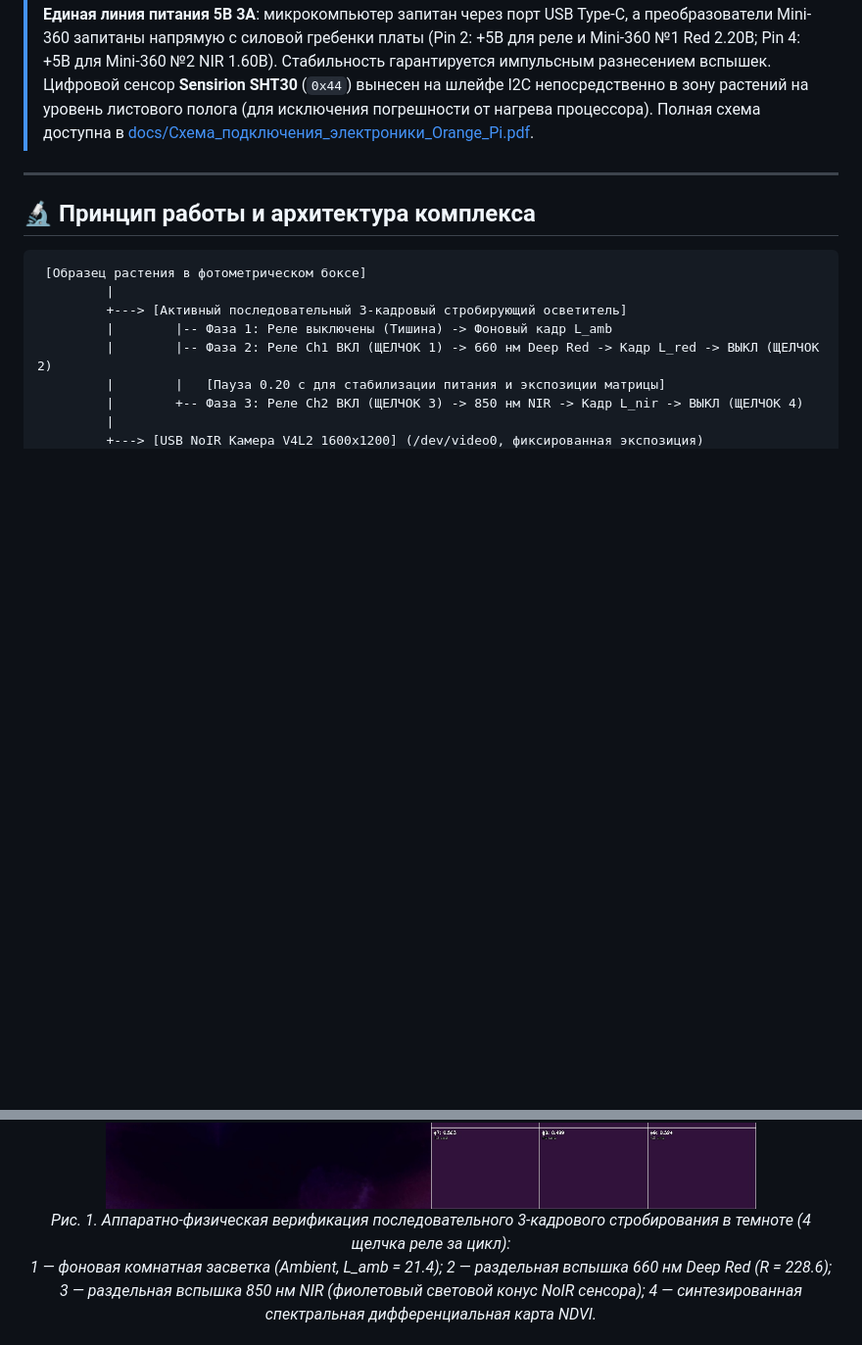
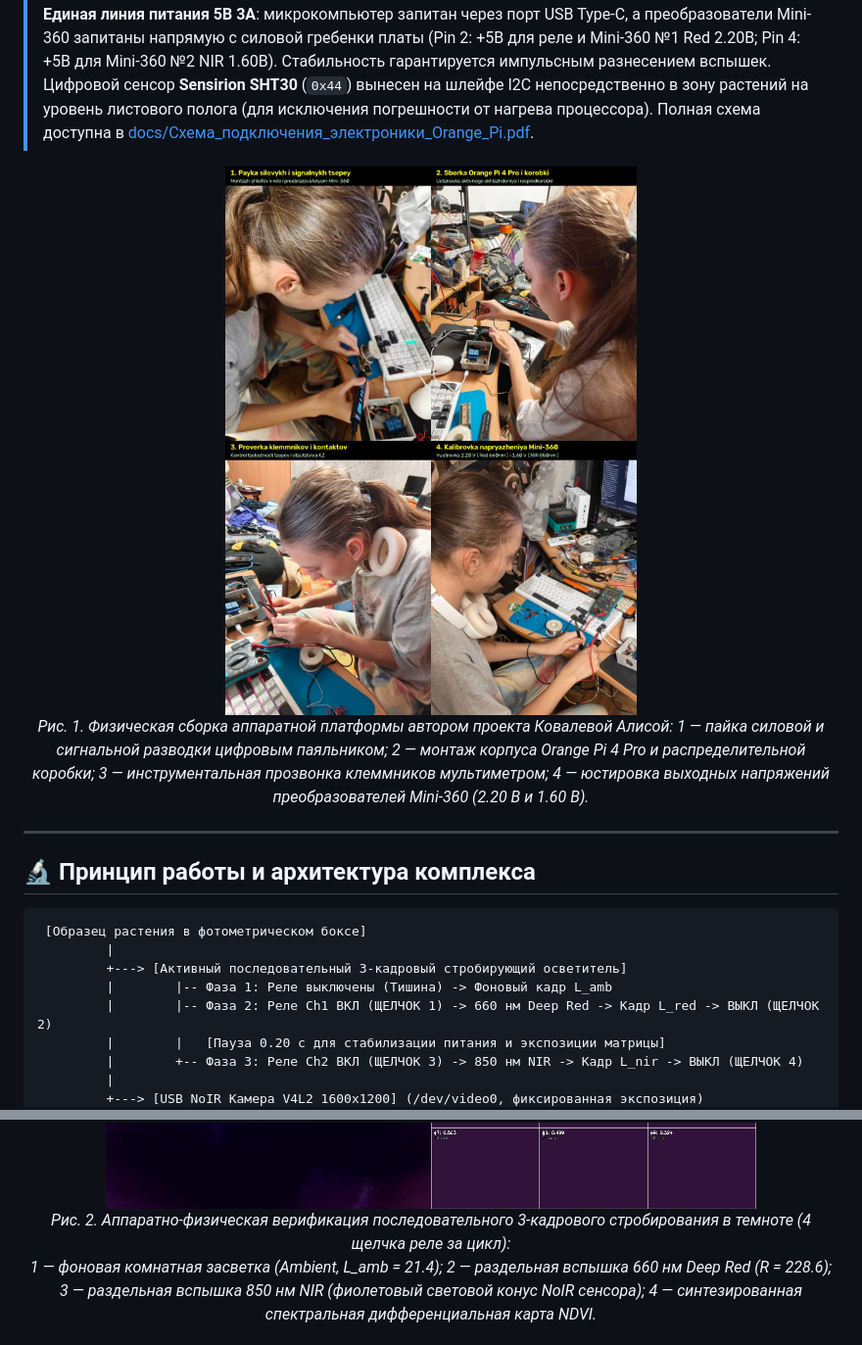
Before and after one commit to ezicvtumane/plant-stress-ndvi, a Markdown page: README.md, 2 parts joined by grey strips. Shown at 98% size. Drawn GitHub-style; pictures changed too: docs/images/alisa_hardware_assembly_quad.jpg (added); blank space fills up the shorter version.

```diff
--- a/README.md
+++ b/README.md
@@ -63,6 +63,11 @@
 > Комплекс функционирует на базе одноплатного микрокомпьютера **Orange Pi 4 Pro V1.3.2** под управлением Armbian Linux 6.1 с активным оверлеем ядра **I2C-0** (`sun60i-a733-i2c0.dtbo`). Вся электроника (Orange Pi, 2-канальное реле, 16-битный АЦП ADS1115 и понижающие преобразователи Mini-360) смонтирована в **герметичной распределительной коробке**, исключающей паразитную засветку бокса от светодиодов индикации и защищающей схемы от влаги.
 > **Единая линия питания 5В 3А**: микрокомпьютер запитан через порт USB Type-C, а преобразователи Mini-360 запитаны напрямую с силовой гребенки платы (Pin 2: +5В для реле и Mini-360 №1 Red 2.20В; Pin 4: +5В для Mini-360 №2 NIR 1.60В). Стабильность гарантируется импульсным разнесением вспышек. Цифровой сенсор **Sensirion SHT30** (`0x44`) вынесен на шлейфе I2C непосредственно в зону растений на уровень листового полога (для исключения погрешности от нагрева процессора). Полная схема доступна в [docs/Схема_подключения_электроники_Orange_Pi.pdf](docs/Схема_подключения_электроники_Orange_Pi.pdf).
 
+<div align="center">
+  <img src="docs/images/alisa_hardware_assembly_quad.jpg" width="100%" alt="Физическая сборка аппаратной платформы автором проекта Ковалевой Алисой" style="border-radius: 12px; border: 1px solid rgba(0, 164, 153, 0.2); box-shadow: 0 4px 16px rgba(0,0,0,0.06);" />
+  <p><i>Рис. 1. Физическая сборка аппаратной платформы автором проекта Ковалевой Алисой: 1 — пайка силовой и сигнальной разводки цифровым паяльником; 2 — монтаж корпуса Orange Pi 4 Pro и распределительной коробки; 3 — инструментальная прозвонка клеммников мультиметром; 4 — юстировка выходных напряжений преобразователей Mini-360 (2.20 В и 1.60 В).</i></p>
+</div>
+
 ---
 
 ## 🔬 Принцип работы и архитектура комплекса
@@ -91,7 +96,7 @@
 
 <div align="center">
   <img src="docs/images/dark_room_strobe_verification.jpg" width="100%" alt="Верификация последовательного 3-кадрового строба в темноте" style="border-radius: 12px; border: 1px solid rgba(0, 164, 153, 0.2); box-shadow: 0 4px 16px rgba(0,0,0,0.06);" />
-  <p><i>Рис. 1. Аппаратно-физическая верификация последовательного 3-кадрового стробирования в темноте (4 щелчка реле за цикл):<br>
+  <p><i>Рис. 2. Аппаратно-физическая верификация последовательного 3-кадрового стробирования в темноте (4 щелчка реле за цикл):<br>
   1 — фоновая комнатная засветка (Ambient, L_amb = 21.4); 2 — раздельная вспышка 660 нм Deep Red (R = 228.6);<br>
   3 — раздельная вспышка 850 нм NIR (фиолетовый световой конус NoIR сенсора); 4 — синтезированная спектральная дифференциальная карта NDVI.</i></p>
 </div>
```
Also changed, not shown: docs/ЛАБОРАТОРНЫЙ_ЖУРНАЛ_ИССЛЕДОВАНИЯ.md (+3 -3 lines), docs/images/alisa_assembling_orangepi_case.jpg (added), docs/images/alisa_calibrating_mini360_voltage.jpg (added), docs/images/alisa_soldering_station_electronics.jpg (added), docs/images/alisa_testing_circuits_multimeter.jpg (added).
